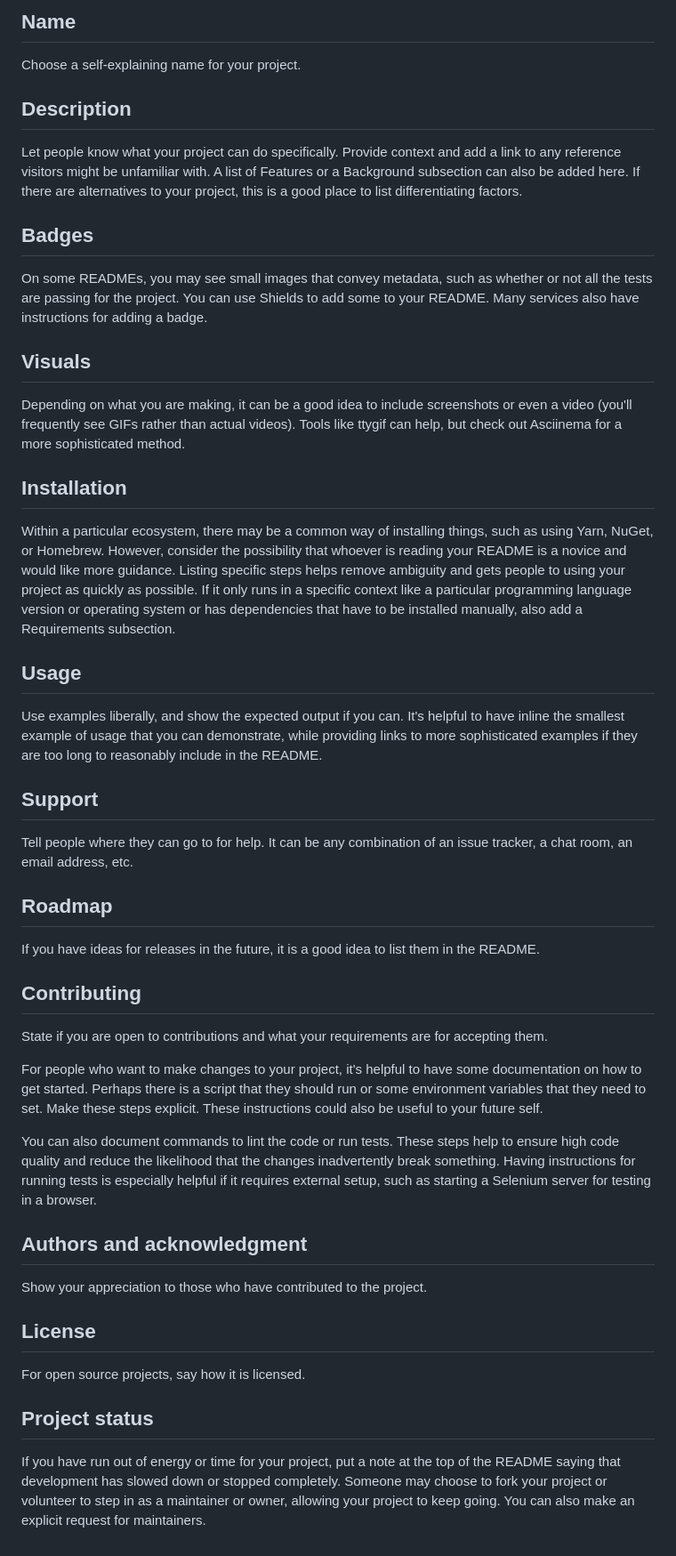
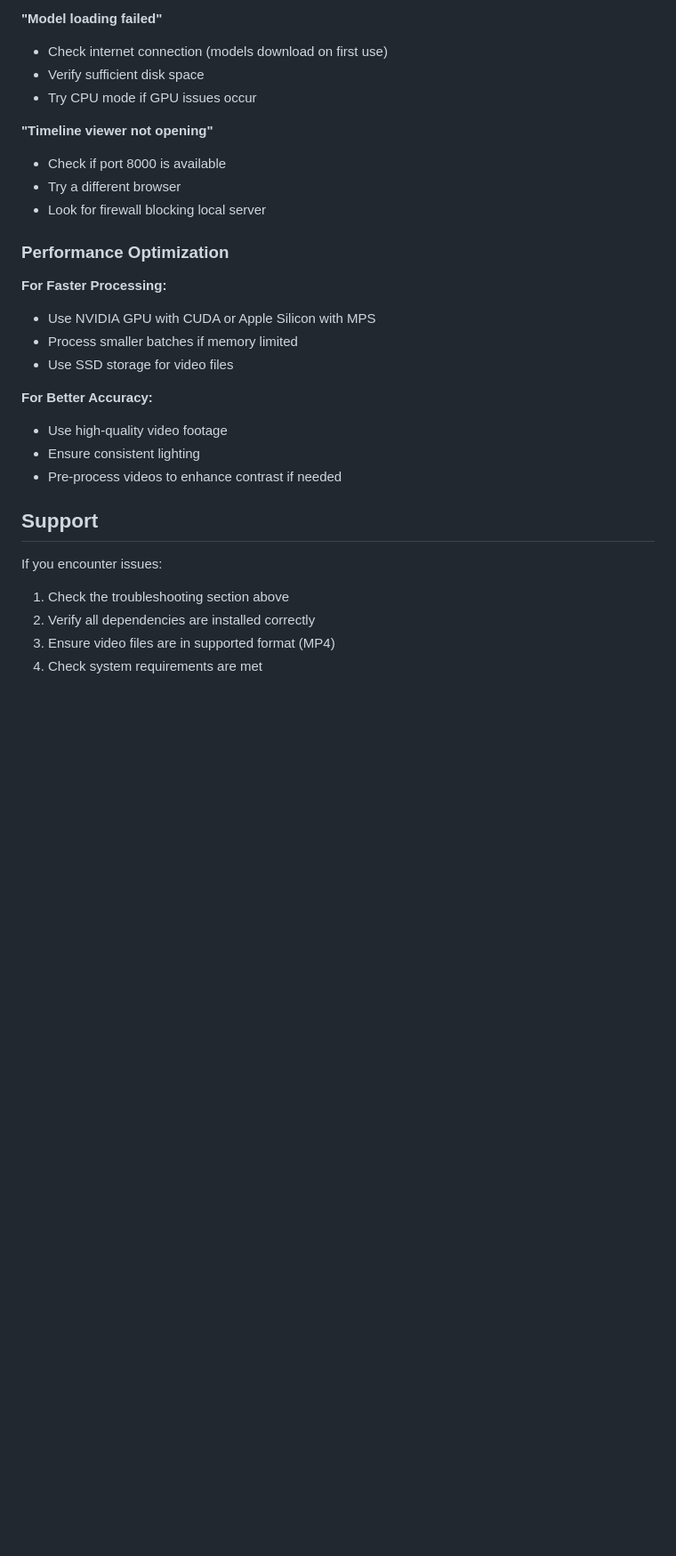
Before and after one commit to joaosMart/fish-detection-classification, a Markdown page: README.md, the part around the change printed below. Shown: that part at 89% size. GitHub-like rendering; blank space fills up the shorter version.

```diff
--- a/README.md
+++ b/README.md
@@ -53,40 +171,32 @@ Every project is different, so consider which of these sections apply to yours.
 
-## Name
-Choose a self-explaining name for your project.
+**"Model loading failed"**
+- Check internet connection (models download on first use)
+- Verify sufficient disk space
+- Try CPU mode if GPU issues occur
 
-## Description
-Let people know what your project can do specifically. Provide context and add a link to any reference visitors might be unfamiliar with. A list of Features or a Background subsection can also be added here. If there are alternatives to your project, this is a good place to list differentiating factors.
+**"Timeline viewer not opening"**
+- Check if port 8000 is available
+- Try a different browser
+- Look for firewall blocking local server
 
-## Badges
-On some READMEs, you may see small images that convey metadata, such as whether or not all the tests are passing for the project. You can use Shields to add some to your README. Many services also have instructions for adding a badge.
+### Performance Optimization
 
-## Visuals
-Depending on what you are making, it can be a good idea to include screenshots or even a video (you'll frequently see GIFs rather than actual videos). Tools like ttygif can help, but check out Asciinema for a more sophisticated method.
+**For Faster Processing:**
+- Use NVIDIA GPU with CUDA or Apple Silicon with MPS
+- Process smaller batches if memory limited
+- Use SSD storage for video files
 
-## Installation
-Within a particular ecosystem, there may be a common way of installing things, such as using Yarn, NuGet, or Homebrew. However, consider the possibility that whoever is reading your README is a novice and would like more guidance. Listing specific steps helps remove ambiguity and gets people to using your project as quickly as possible. If it only runs in a specific context like a particular programming language version or operating system or has dependencies that have to be installed manually, also add a Requirements subsection.
+**For Better Accuracy:**
+- Use high-quality video footage
+- Ensure consistent lighting
+- Pre-process videos to enhance contrast if needed
 
-## Usage
-Use examples liberally, and show the expected output if you can. It's helpful to have inline the smallest example of usage that you can demonstrate, while providing links to more sophisticated examples if they are too long to reasonably include in the README.
 
 ## Support
-Tell people where they can go to for help. It can be any combination of an issue tracker, a chat room, an email address, etc.
 
-## Roadmap
-If you have ideas for releases in the future, it is a good idea to list them in the README.
+If you encounter issues:
 
-## Contributing
-State if you are open to contributions and what your requirements are for accepting them.
-
-For people who want to make changes to your project, it's helpful to have some documentation on how to get started. Perhaps there is a script that they should run or some environment variables that they need to set. Make these steps explicit. These instructions could also be useful to your future self.
-
-You can also document commands to lint the code or run tests. These steps help to ensure high code quality and reduce the likelihood that the changes inadvertently break something. Having instructions for running tests is especially helpful if it requires external setup, such as starting a Selenium server for testing in a browser.
-
-## Authors and acknowledgment
-Show your appreciation to those who have contributed to the project.
-
-## License
-For open source projects, say how it is licensed.
-
-## Project status
-If you have run out of energy or time for your project, put a note at the top of the README saying that development has slowed down or stopped completely. Someone may choose to fork your project or volunteer to step in as a maintainer or owner, allowing your project to keep going. You can also make an explicit request for maintainers.
+1. Check the troubleshooting section above
+2. Verify all dependencies are installed correctly
+3. Ensure video files are in supported format (MP4)
+4. Check system requirements are met
```
Also changed, not shown: other parts of README.md (+149 -31 lines).
